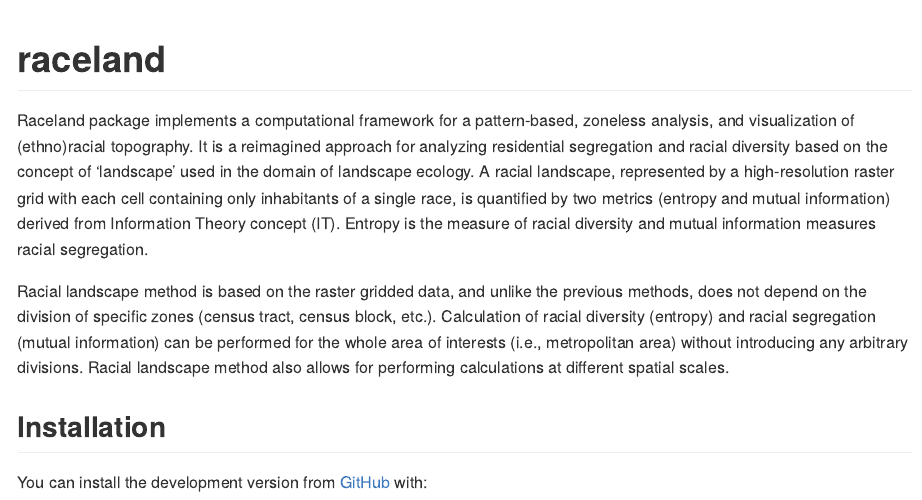
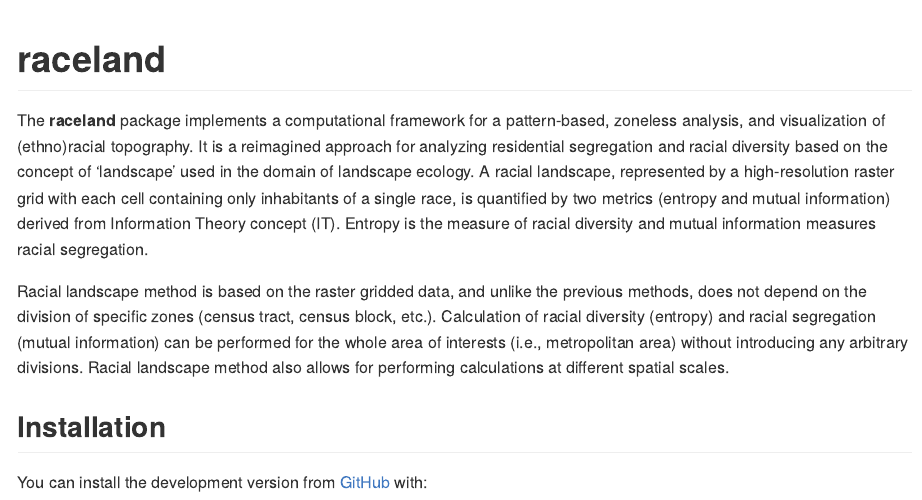
Before and after one commit to Nowosad/raceland, an R Markdown document (README.Rmd): the page in a window 1100 px wide, from its top. The pictures show the output file README.md that the author committed with the source, drawn offline in the style of GitHub; badge pictures from the web are left out.

Commit message:
improves readme

```diff
--- a/README.Rmd
+++ b/README.Rmd
@@ -19,7 +19,7 @@
 [![Codecov test coverage](https://codecov.io/gh/Nowosad/raceland/branch/master/graph/badge.svg)](https://codecov.io/gh/Nowosad/raceland?branch=master)
 <!-- badges: end -->
 
-Raceland package implements a computational framework for a pattern-based, zoneless analysis, and visualization of (ethno)racial topography.
+The **raceland** package implements a computational framework for a pattern-based, zoneless analysis, and visualization of (ethno)racial topography.
 It is a reimagined approach for analyzing residential segregation and racial diversity based on the concept of ‘landscape’ used in the domain of landscape ecology.
 A racial landscape, represented by a high-resolution raster grid with each cell containing only inhabitants of a single race, is quantified by two metrics (entropy and mutual information) derived from Information Theory concept (IT).
 Entropy is the measure of racial diversity and mutual information measures racial segregation.
```
Also changed, not shown: README.md, 3 other files.
